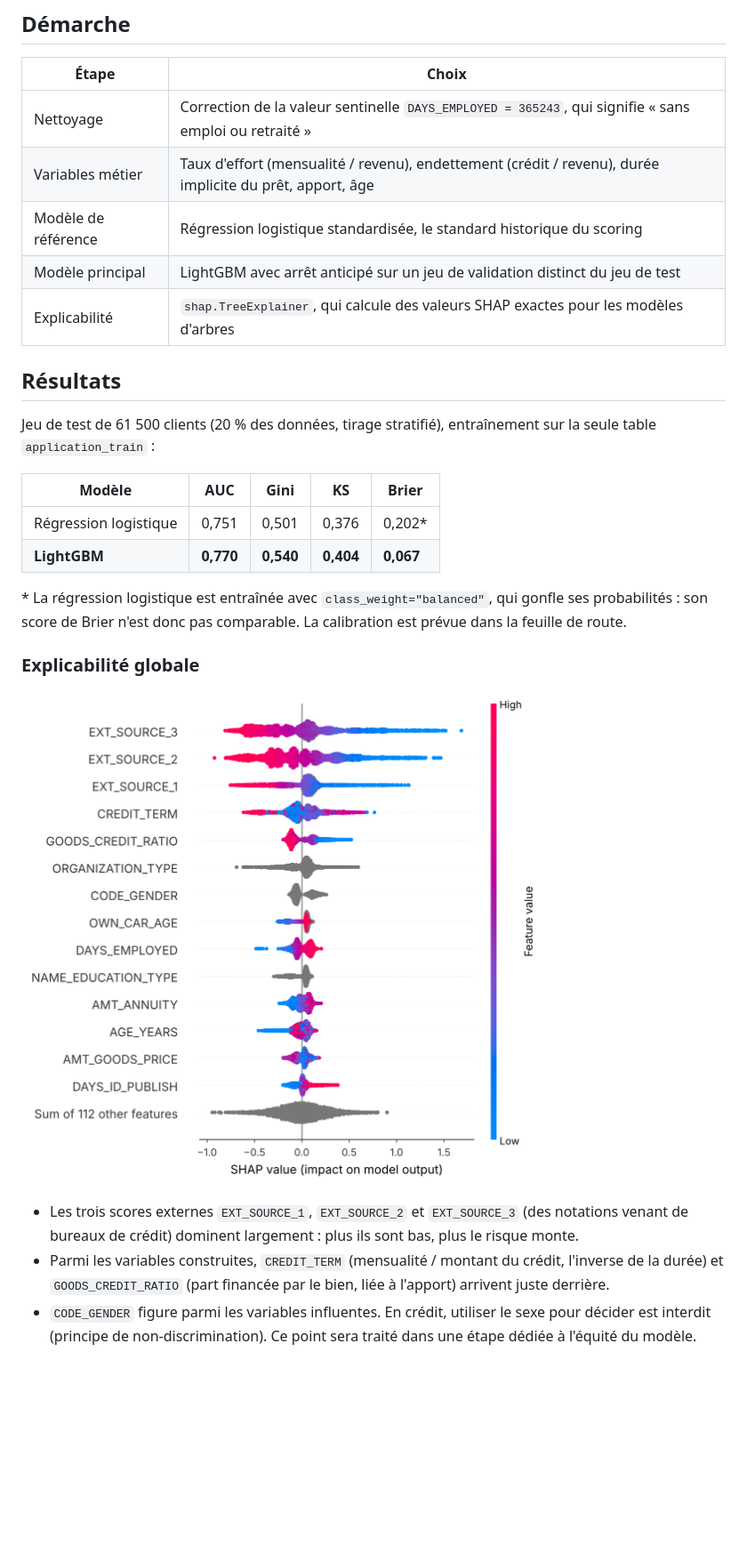
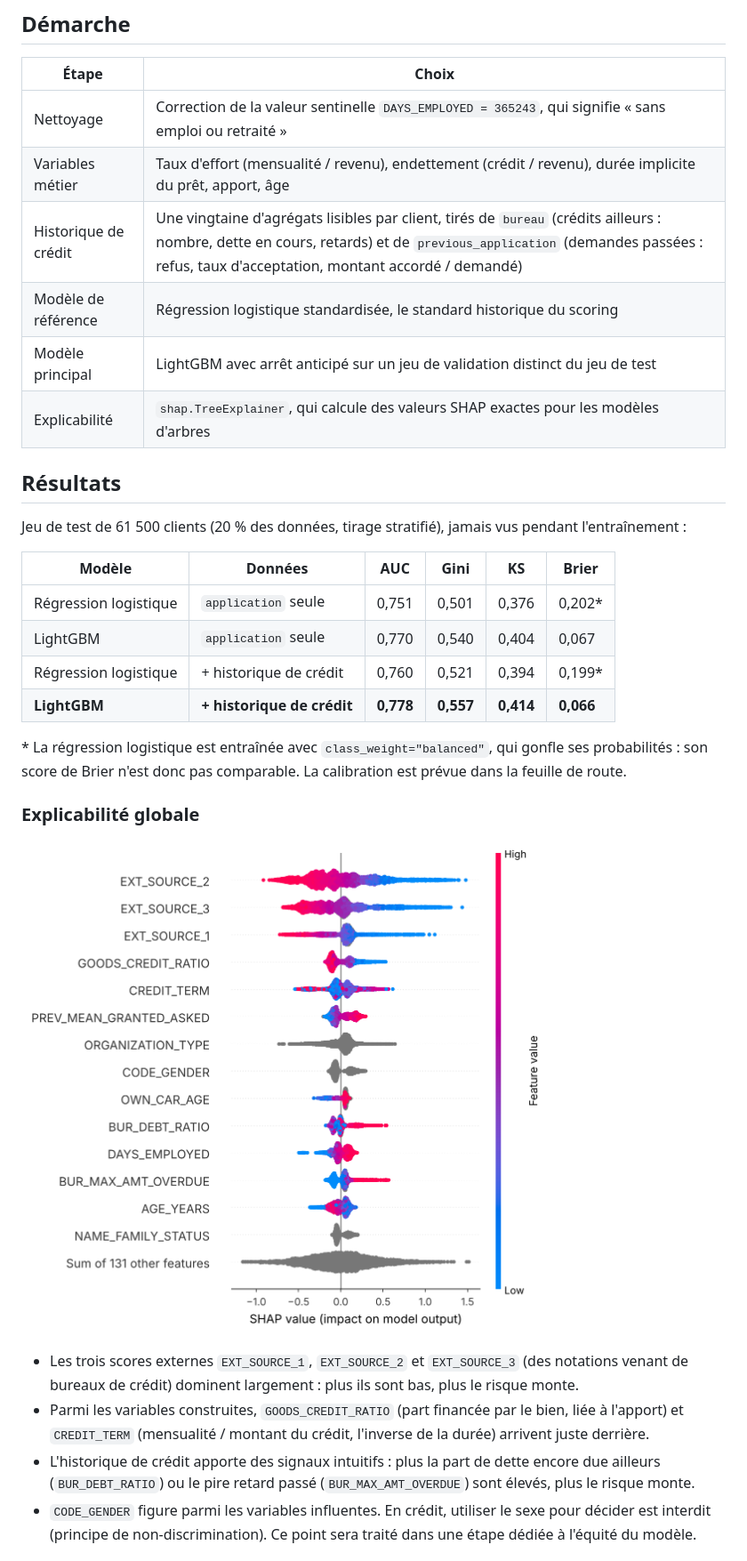
Before and after one commit to MaximeAlz/credit-default-shap, a Markdown page: README.md, the part around one of its changes. Shown at 89% size. GitHub-like rendering; pictures changed too: reports/figures/shap_beeswarm.png; blank space fills up the shorter version.

```diff
--- a/README.md
+++ b/README.md
@@ -25,18 +25,21 @@ Ce projet prolonge mon projet de fin d'études à CY Tech, consacré à la compa
 |---|---|
 | Nettoyage | Correction de la valeur sentinelle `DAYS_EMPLOYED = 365243`, qui signifie « sans emploi ou retraité » |
 | Variables métier | Taux d'effort (mensualité / revenu), endettement (crédit / revenu), durée implicite du prêt, apport, âge |
+| Historique de crédit | Une vingtaine d'agrégats lisibles par client, tirés de `bureau` (crédits ailleurs : nombre, dette en cours, retards) et de `previous_application` (demandes passées : refus, taux d'acceptation, montant accordé / demandé) |
 | Modèle de référence | Régression logistique standardisée, le standard historique du scoring |
 | Modèle principal | LightGBM avec arrêt anticipé sur un jeu de validation distinct du jeu de test |
 | Explicabilité | `shap.TreeExplainer`, qui calcule des valeurs SHAP exactes pour les modèles d'arbres |
 
 ## Résultats
 
-Jeu de test de 61 500 clients (20 % des données, tirage stratifié), entraînement sur la seule table `application_train` :
+Jeu de test de 61 500 clients (20 % des données, tirage stratifié), jamais vus pendant l'entraînement :
 
-| Modèle | AUC | Gini | KS | Brier |
-|---|---|---|---|---|
-| Régression logistique | 0,751 | 0,501 | 0,376 | 0,202* |
-| **LightGBM** | **0,770** | **0,540** | **0,404** | **0,067** |
+| Modèle | Données | AUC | Gini | KS | Brier |
+|---|---|---|---|---|---|
+| Régression logistique | `application` seule | 0,751 | 0,501 | 0,376 | 0,202* |
+| LightGBM | `application` seule | 0,770 | 0,540 | 0,404 | 0,067 |
+| Régression logistique | + historique de crédit | 0,760 | 0,521 | 0,394 | 0,199* |
+| **LightGBM** | **+ historique de crédit** | **0,778** | **0,557** | **0,414** | **0,066** |
 
 \* La régression logistique est entraînée avec `class_weight="balanced"`, qui gonfle ses probabilités : son score de Brier n'est donc pas comparable. La calibration est prévue dans la feuille de route.
 
@@ -45,7 +48,8 @@ Jeu de test de 61 500 clients (20 % des données, tirage stratifié), entraînem
 ![SHAP beeswarm](reports/figures/shap_beeswarm.png)
 
 - Les trois scores externes `EXT_SOURCE_1`, `EXT_SOURCE_2` et `EXT_SOURCE_3` (des notations venant de bureaux de crédit) dominent largement : plus ils sont bas, plus le risque monte.
-- Parmi les variables construites, `CREDIT_TERM` (mensualité / montant du crédit, l'inverse de la durée) et `GOODS_CREDIT_RATIO` (part financée par le bien, liée à l'apport) arrivent juste derrière.
+- Parmi les variables construites, `GOODS_CREDIT_RATIO` (part financée par le bien, liée à l'apport) et `CREDIT_TERM` (mensualité / montant du crédit, l'inverse de la durée) arrivent juste derrière.
+- L'historique de crédit apporte des signaux intuitifs : plus la part de dette encore due ailleurs (`BUR_DEBT_RATIO`) ou le pire retard passé (`BUR_MAX_AMT_OVERDUE`) sont élevés, plus le risque monte.
 - `CODE_GENDER` figure parmi les variables influentes. En crédit, utiliser le sexe pour décider est interdit (principe de non-discrimination). Ce point sera traité dans une étape dédiée à l'équité du modèle.
 
 ### Explicabilité locale : le client le plus risqué de l'échantillon
```
Also changed, not shown: other parts of README.md (+37 -7 lines), reports/figures/shap_importance.png, reports/figures/shap_vs_lime_client.png (added), reports/figures/shap_vs_lime_summary.png (added), reports/figures/shap_waterfall_client.png, 6 other files.
